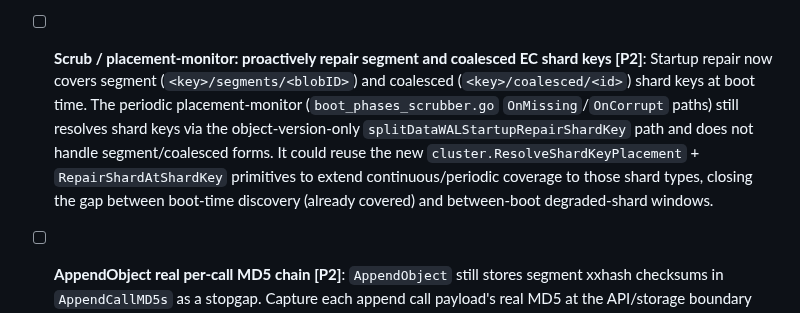
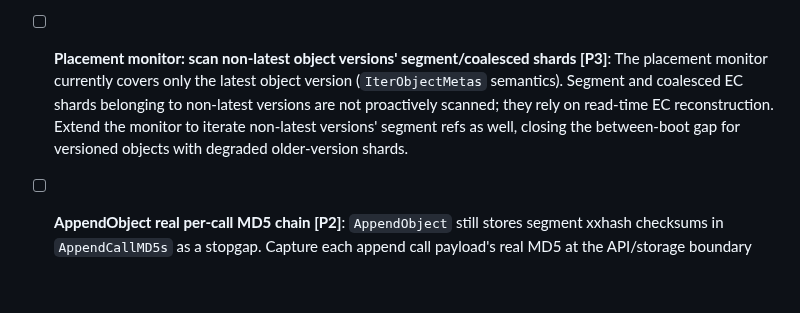
Before and after one commit to gritive/GrainFS, a Markdown page: TODOS.md, the part around the change. Drawn GitHub-style; blank space fills up the shorter version.

```diff
--- a/TODOS.md
+++ b/TODOS.md
@@ -290,15 +290,13 @@ Work these in order. Do not run them in parallel.
   format version that encodes segment refs, preserve old replay compatibility,
   and add PITR coverage for a chunked object created after the snapshot point.
 
-- [ ] **Scrub / placement-monitor: proactively repair segment and coalesced EC shard keys [P2]**:
-  Startup repair now covers segment (`<key>/segments/<blobID>`) and coalesced
-  (`<key>/coalesced/<id>`) shard keys at boot time. The periodic placement-monitor
-  (`boot_phases_scrubber.go` `OnMissing`/`OnCorrupt` paths) still resolves shard keys
-  via the object-version-only `splitDataWALStartupRepairShardKey` path and does not
-  handle segment/coalesced forms. It could reuse the new
-  `cluster.ResolveShardKeyPlacement` + `RepairShardAtShardKey` primitives to extend
-  continuous/periodic coverage to those shard types, closing the gap between boot-time
-  discovery (already covered) and between-boot degraded-shard windows.
+- [ ] **Placement monitor: scan non-latest object versions' segment/coalesced shards [P3]**:
+  The placement monitor currently covers only the latest object version
+  (`IterObjectMetas` semantics). Segment and coalesced EC shards belonging to
+  non-latest versions are not proactively scanned; they rely on read-time EC
+  reconstruction. Extend the monitor to iterate non-latest versions' segment refs
+  as well, closing the between-boot gap for versioned objects with degraded
+  older-version shards.
 
 - [ ] **AppendObject real per-call MD5 chain [P2]**: `AppendObject` still stores
   segment xxhash checksums in `AppendCallMD5s` as a stopgap. Capture each append
```
Also changed, not shown: docs/operators/runbook.md (+1 -1 lines), docs/operators/sli-slo.md (+13 -0 lines).
